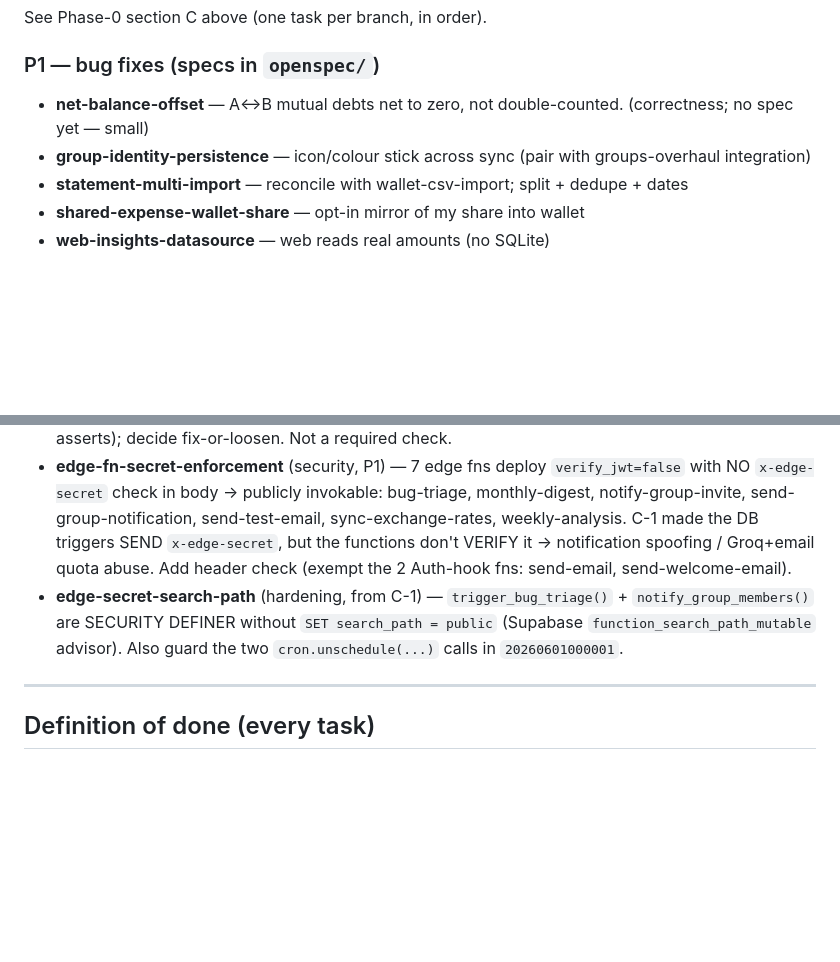
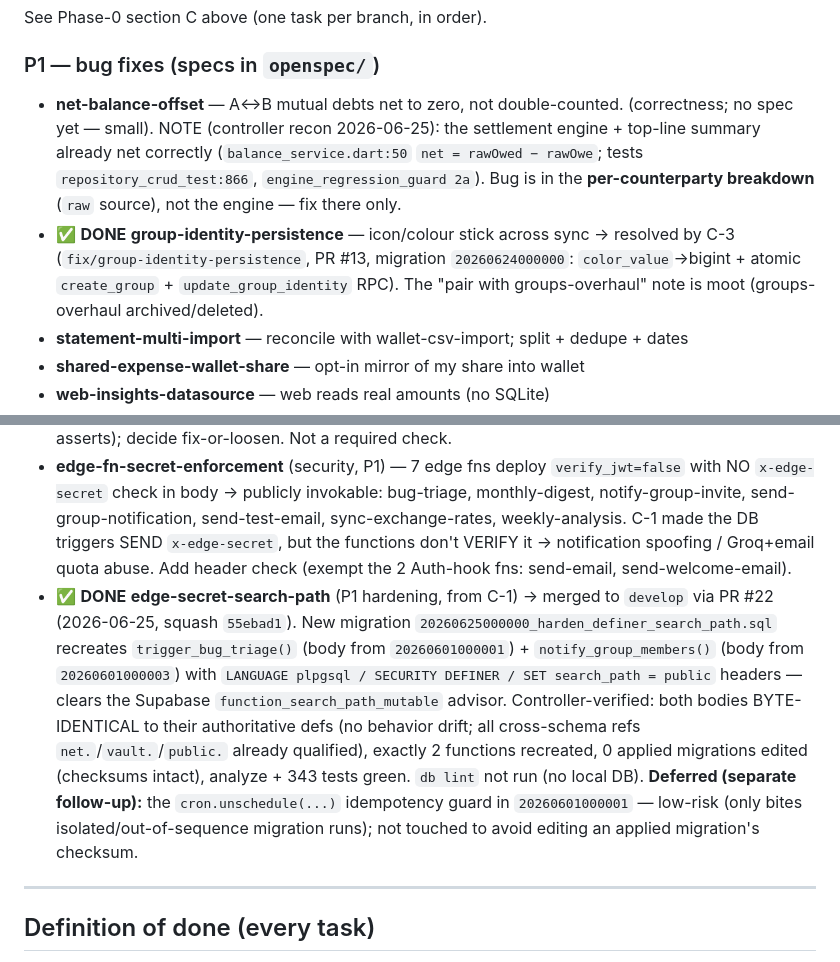
Before and after one commit to jafanlim/SetAll, a Markdown page: BACKLOG.md, 2 parts joined by grey strips. GitHub-like rendering; blank space fills up the shorter version.

Commit message:
docs(p1): edge-secret-search-path DONE (PR #22); mark group-identity-persistence resolved by C-3
Co-Authored-By: Claude Opus 4.8 <noreply@anthropic.com>

```diff
--- a/BACKLOG.md
+++ b/BACKLOG.md
@@ -126,8 +126,8 @@ Every purged branch is preserved as an `archive/<name>` tag (recoverable: `git s
 See Phase-0 section C above (one task per branch, in order).
 
 ### P1 — bug fixes (specs in `openspec/`)
-- **net-balance-offset** — A↔B mutual debts net to zero, not double-counted. (correctness; no spec yet — small)
-- **group-identity-persistence** — icon/colour stick across sync (pair with groups-overhaul integration)
+- **net-balance-offset** — A↔B mutual debts net to zero, not double-counted. (correctness; no spec yet — small). NOTE (controller recon 2026-06-25): the settlement engine + top-line summary already net correctly (`balance_service.dart:50` `net = rawOwed − rawOwe`; tests `repository_crud_test:866`, `engine_regression_guard 2a`). Bug is in the **per-counterparty breakdown** (`raw` source), not the engine — fix there only.
+- ✅ **DONE** **group-identity-persistence** — icon/colour stick across sync → resolved by C-3 (`fix/group-identity-persistence`, PR #13, migration `20260624000000`: `color_value`→bigint + atomic `create_group` + `update_group_identity` RPC). The "pair with groups-overhaul" note is moot (groups-overhaul archived/deleted).
 - **statement-multi-import** — reconcile with wallet-csv-import; split + dedupe + dates
 - **shared-expense-wallet-share** — opt-in mirror of my share into wallet
 - **web-insights-datasource** — web reads real amounts (no SQLite)
@@ -142,7 +142,7 @@ See Phase-0 section C above (one task per branch, in order).
 ### Discovered during Phase-0 integration (new follow-ups)
 - **ci-ai-eval** — ✅ **INFRA FIXED 2026-06-24.** Was failing 9/9 (never ran). Three causes fixed: (1) gitignored `package-lock.json` → committed (PR #11); (2) sandboxed-npm lockfile drift vs CI npm (`gcp-metadata` 8.1.2 vs 7.0.1) → workflow switched `npm ci`→`npm install` (commit `e00ffe7`); (3) missing `GROQ_API_KEY` secret → user added it. CI now runs: install 37s, eval executes all 28 cases. **Remaining (separate, content not infra):** 3/28 assertions fail (`25 passed 89.29%`, exit 100). → new follow-up `ai-eval-3-failing-cases`: triage the 3 failing promptfoo cases (likely strict/flaky LLM asserts); decide fix-or-loosen. Not a required check.
 - **edge-fn-secret-enforcement** (security, P1) — 7 edge fns deploy `verify_jwt=false` with NO `x-edge-secret` check in body → publicly invokable: bug-triage, monthly-digest, notify-group-invite, send-group-notification, send-test-email, sync-exchange-rates, weekly-analysis. C-1 made the DB triggers SEND `x-edge-secret`, but the functions don't VERIFY it → notification spoofing / Groq+email quota abuse. Add header check (exempt the 2 Auth-hook fns: send-email, send-welcome-email).
-- **edge-secret-search-path** (hardening, from C-1) — `trigger_bug_triage()` + `notify_group_members()` are SECURITY DEFINER without `SET search_path = public` (Supabase `function_search_path_mutable` advisor). Also guard the two `cron.unschedule(...)` calls in `20260601000001`.
+- ✅ **DONE** **edge-secret-search-path** (P1 hardening, from C-1) → merged to `develop` via PR #22 (2026-06-25, squash `55ebad1`). New migration `20260625000000_harden_definer_search_path.sql` recreates `trigger_bug_triage()` (body from `20260601000001`) + `notify_group_members()` (body from `20260601000003`) with `LANGUAGE plpgsql / SECURITY DEFINER / SET search_path = public` headers — clears the Supabase `function_search_path_mutable` advisor. Controller-verified: both bodies BYTE-IDENTICAL to their authoritative defs (no behavior drift; all cross-schema refs `net.`/`vault.`/`public.` already qualified), exactly 2 functions recreated, 0 applied migrations edited (checksums intact), analyze + 343 tests green. `db lint` not run (no local DB). **Deferred (separate follow-up):** the `cron.unschedule(...)` idempotency guard in `20260601000001` — low-risk (only bites isolated/out-of-sequence migration runs); not touched to avoid editing an applied migration's checksum.
 
 ---
 
```
